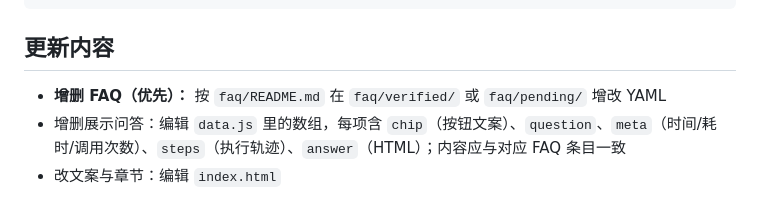
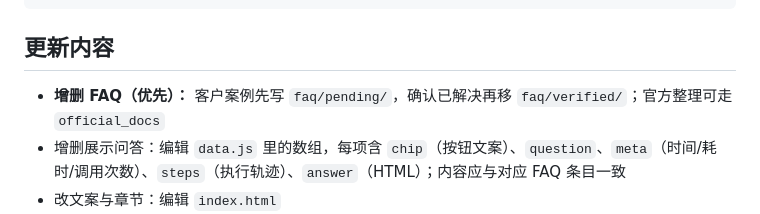
Before and after one commit to StormJx/webAIAgent, a Markdown page: README.md, the part around the change. Drawn GitHub-style.

Commit message:
Point the root README at the customer-confirm FAQ workflow.
Co-authored-by: StormJx <StormJx@users.noreply.github.com>

```diff
--- a/README.md
+++ b/README.md
@@ -57,7 +57,7 @@ vercel --prod     # 部署并输出公开链接
 
 ## 更新内容
 
-- **增删 FAQ（优先）：** 按 `faq/README.md` 在 `faq/verified/` 或 `faq/pending/` 增改 YAML
+- **增删 FAQ（优先）：** 客户案例先写 `faq/pending/`，确认已解决再移 `faq/verified/`；官方整理可走 `official_docs`
 - 增删展示问答：编辑 `data.js` 里的数组，每项含 `chip`（按钮文案）、`question`、`meta`（时间/耗时/调用次数）、`steps`（执行轨迹）、`answer`（HTML）；内容应与对应 FAQ 条目一致
 - 改文案与章节：编辑 `index.html`
 - 改完执行 `vercel --prod` 重新发布
```
